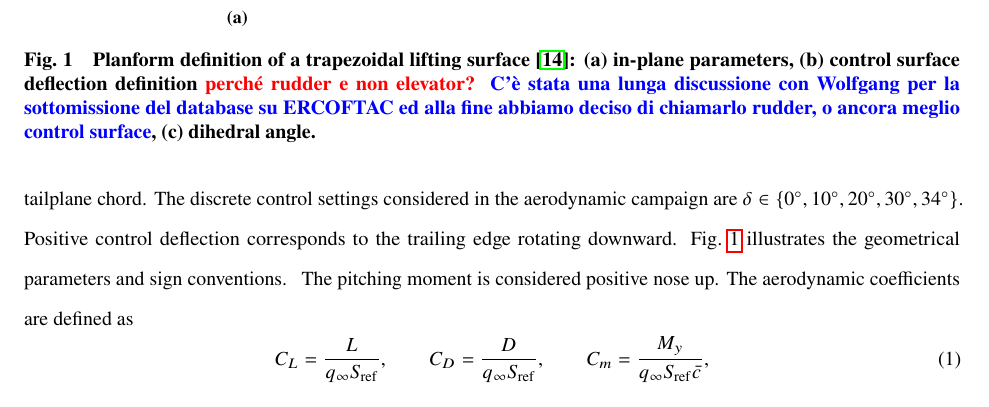
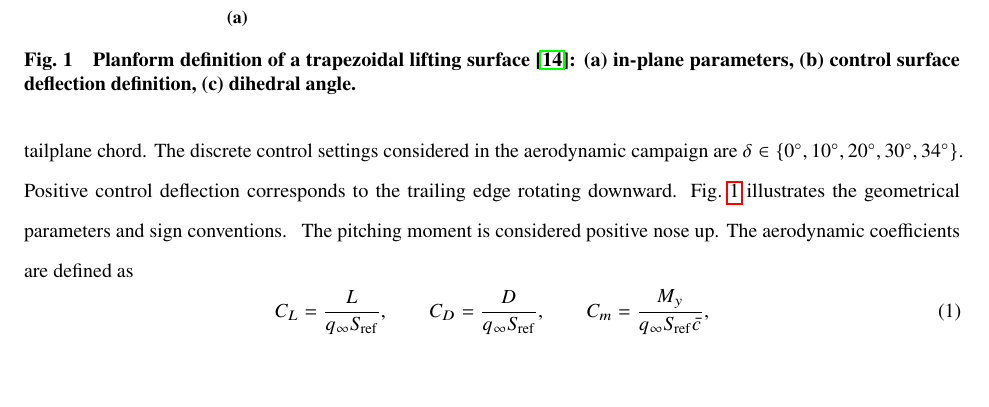
Before and after one commit to rois1995/multi-fidelity-swept-tailplane, a LaTeX paper (main.tex, which reads LongFigure_1.tex): part of page 5 of 34, cut so that both start at the same text, the shorter picture padded with empty space. Compiled offline with pdfLaTeX.

Commit message:
Updates from Overleaf

```diff
--- a/LongFigure_1.tex
+++ b/LongFigure_1.tex
@@ -63,6 +63,6 @@ every label/.append style = {font=\footnotesize}]
 \begin{subfloat}[]{\includegraphics[width=1\textwidth]{Aircraft_dihedral_angle.png}\label{figure:PlanformDefinition:Dihedral}}
 \end{subfloat}
 \end{minipage}
-\caption[Visual definition of geometric parameters]{Planform definition of a trapezoidal lifting surface \cite{rausa2026monnalisa}: \textbf{(a)} in-plane parameters, \textbf{(b)} control surface deflection definition \red{perché rudder e non elevator?} \blue{C'è stata una lunga discussione con Wolfgang per la sottomissione del database su ERCOFTAC ed alla fine abbiamo deciso di chiamarlo rudder, o ancora meglio control surface}, \textbf{(c)} dihedral angle.}
+\caption[Visual definition of geometric parameters]{Planform definition of a trapezoidal lifting surface \cite{rausa2026monnalisa}: \textbf{(a)} in-plane parameters, \textbf{(b)} control surface deflection definition, \textbf{(c)} dihedral angle.}
 \label{figure:PlanformDefinition}
 \end{figure}
```
